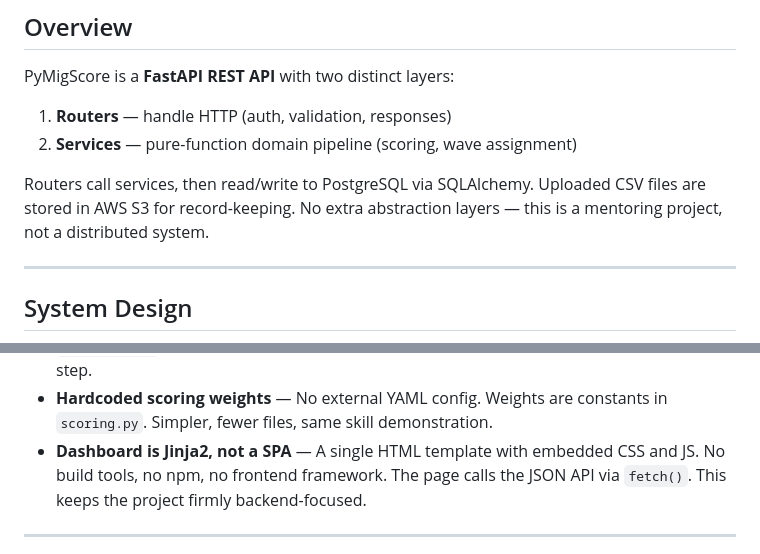
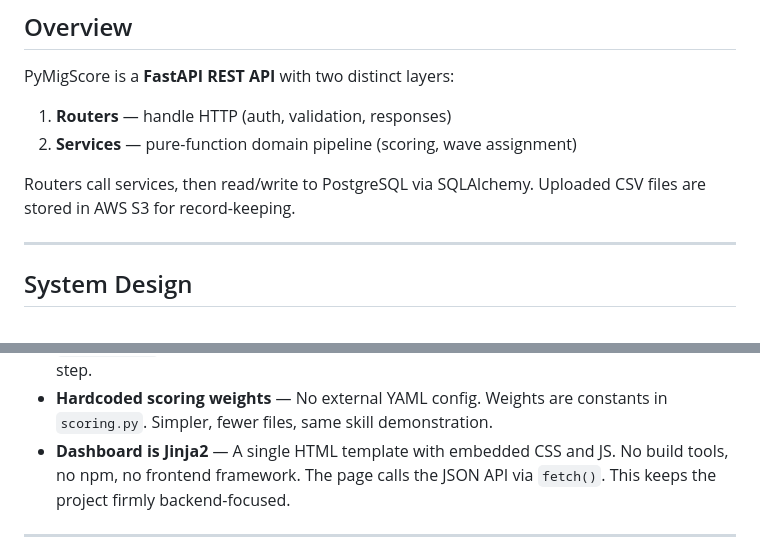
Before and after one commit to KwachuQ/final_project, a Markdown page: docs/architecture.md, 2 parts joined by grey strips. Rendered like a GitHub page.

```diff
--- a/docs/architecture.md
+++ b/docs/architecture.md
@@ -9,8 +9,6 @@ PyMigScore is a **FastAPI REST API** with two distinct layers:
 
 Routers call services, then read/write to PostgreSQL via SQLAlchemy.
 Uploaded CSV files are stored in AWS S3 for record-keeping.
-No extra abstraction layers — this is a mentoring project, not a distributed
-system.
 
 ---
 
@@ -132,7 +130,7 @@ Once loaded, JS in the page:
   separate follow-up step.
 - **Hardcoded scoring weights** — No external YAML config. Weights are
   constants in `scoring.py`. Simpler, fewer files, same skill demonstration.
-- **Dashboard is Jinja2, not a SPA** — A single HTML template with embedded
+- **Dashboard is Jinja2** — A single HTML template with embedded
   CSS and JS. No build tools, no npm, no frontend framework. The page calls
   the JSON API via `fetch()`. This keeps the project firmly backend-focused.
 
```
